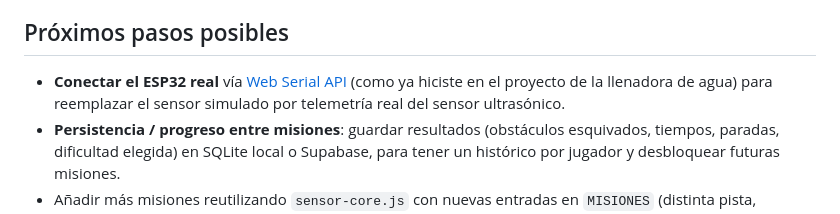
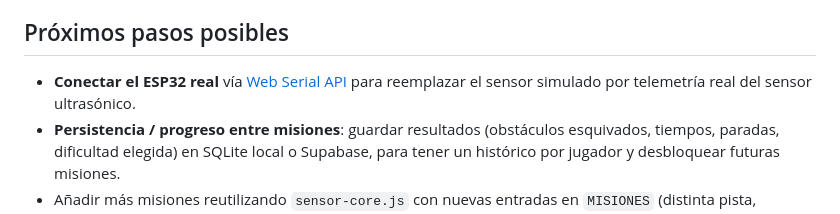
Before and after one commit to kendryskcastellanos11-design/eco-ruta-coati, a Markdown page: README.md, the part around the change. Drawn GitHub-style.

```diff
--- a/README.md
+++ b/README.md
@@ -159,8 +159,8 @@ barra del navegador, y funciona offline una vez instalada) desde el menú
 ## Próximos pasos posibles
 
 - **Conectar el ESP32 real** vía [Web Serial API](https://developer.mozilla.org/docs/Web/API/Web_Serial_API)
-  (como ya hiciste en el proyecto de la llenadora de agua) para reemplazar
-  el sensor simulado por telemetría real del sensor ultrasónico.
+  para reemplazar el sensor simulado por telemetría real del sensor
+  ultrasónico.
 - **Persistencia / progreso entre misiones**: guardar resultados
   (obstáculos esquivados, tiempos, paradas, dificultad elegida) en SQLite
   local o Supabase, para tener un histórico por jugador y desbloquear
```
